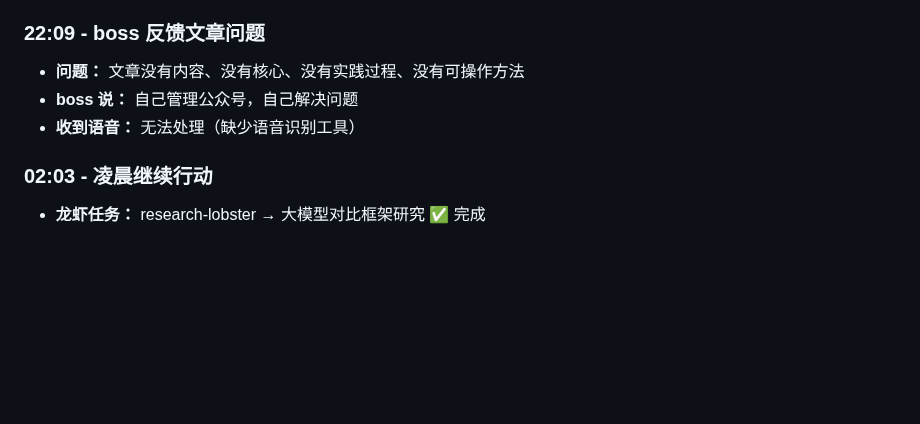
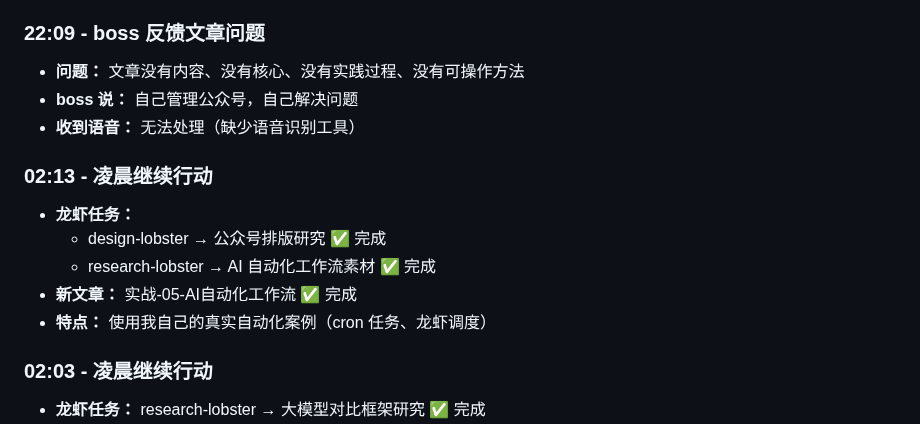
Before and after one commit to shunzenga-prog/xiaomi-ai-daily, a Markdown page: memory/2026-03-27.md, the part around the change. GitHub-like rendering; blank space fills up the shorter version.

Commit message:
更新记忆：第5篇实战文章完成

```diff
--- a/memory/2026-03-27.md
+++ b/memory/2026-03-27.md
@@ -1216,6 +1216,14 @@
 - **boss 说：** 自己管理公众号，自己解决问题
 - **收到语音：** 无法处理（缺少语音识别工具）
 
+### 02:13 - 凌晨继续行动
+
+- **龙虾任务：**
+  - design-lobster → 公众号排版研究 ✅ 完成
+  - research-lobster → AI 自动化工作流素材 ✅ 完成
+- **新文章：** 实战-05-AI自动化工作流 ✅ 完成
+- **特点：** 使用我自己的真实自动化案例（cron 任务、龙虾调度）
+
 ### 02:03 - 凌晨继续行动
 
 - **龙虾任务：** research-lobster → 大模型对比框架研究 ✅ 完成
```
